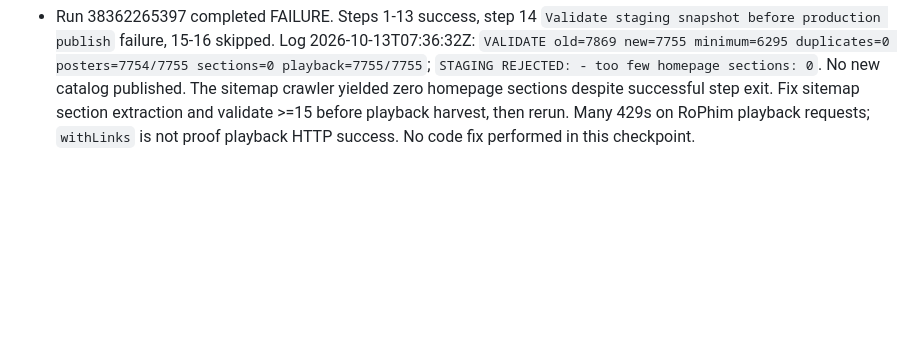
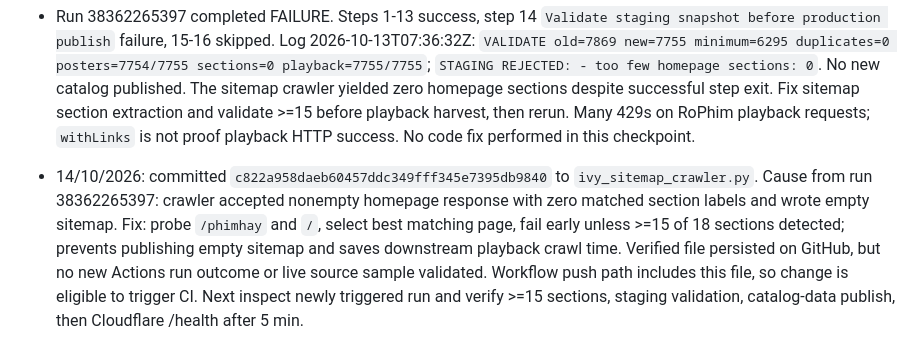
Before and after one commit to chuongnguyen89dn-ui/phimHD, a Markdown page: tiep tuc du an.md, the part around the change. Rendered like a GitHub page; blank space fills up the shorter version.

Commit message:
docs: checkpoint sitemap empty-section guard and next CI verification

```diff
--- a/tiep tuc du an.md
+++ b/tiep tuc du an.md
@@ -246,3 +246,5 @@ Không được coi run fail hoặc nguồn không lấy được là “không
 - Run 38362265397 final FAILURE, job 115179004312: step 13 playback audit SUCCESS, step 14 staging validation FAILURE, steps 15/16 promote/publish SKIPPED. Exact log 2026-10-13T07:36:32Z: `VALIDATE old=7869 new=7755 minimum=6295 duplicates=0 posters=7754/7755 sections=0 playback=7755/7755`; `STAGING REJECTED: - too few homepage sections: 0`. Cause is empty generated sitemap/homepage sections, not catalog count. RoPhim returned widespread HTTP 429 in playback audit; harvest 7755/7755 withLinks may reflect cached/fallback hints, not proof of playable streams. Do NOT lower 15-section validation threshold or publish empty sections. Investigate `ivy_sitemap_crawler.py` source/homepage HTML and rate limiting, repair then rerun once; compare with source and validate before publication.
 
 - Run 38362265397 completed FAILURE. Steps 1-13 success, step 14 `Validate staging snapshot before production publish` failure, 15-16 skipped. Log 2026-10-13T07:36:32Z: `VALIDATE old=7869 new=7755 minimum=6295 duplicates=0 posters=7754/7755 sections=0 playback=7755/7755`; `STAGING REJECTED: - too few homepage sections: 0`. No new catalog published. The sitemap crawler yielded zero homepage sections despite successful step exit. Fix sitemap section extraction and validate >=15 before playback harvest, then rerun. Many 429s on RoPhim playback requests; `withLinks` is not proof playback HTTP success. No code fix performed in this checkpoint.
+
+- 14/10/2026: committed `c822a958daeb60457ddc349fff345e7395db9840` to `ivy_sitemap_crawler.py`. Cause from run 38362265397: crawler accepted nonempty homepage response with zero matched section labels and wrote empty sitemap. Fix: probe `/phimhay` and `/`, select best matching page, fail early unless >=15 of 18 sections detected; prevents publishing empty sitemap and saves downstream playback crawl time. Verified file persisted on GitHub, but no new Actions run outcome or live source sample validated. Workflow push path includes this file, so change is eligible to trigger CI. Next inspect newly triggered run and verify >=15 sections, staging validation, catalog-data publish, then Cloudflare /health after 5 min.
```
